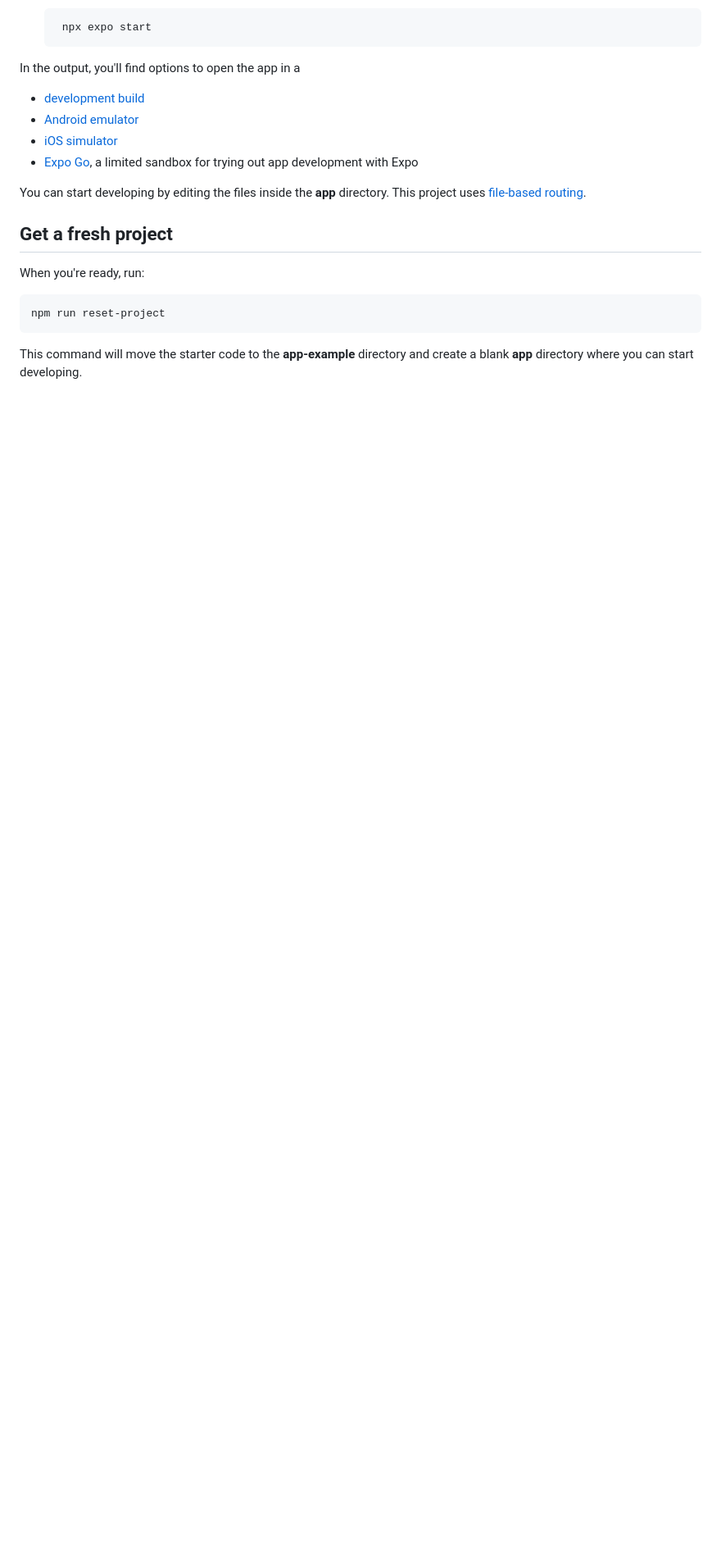
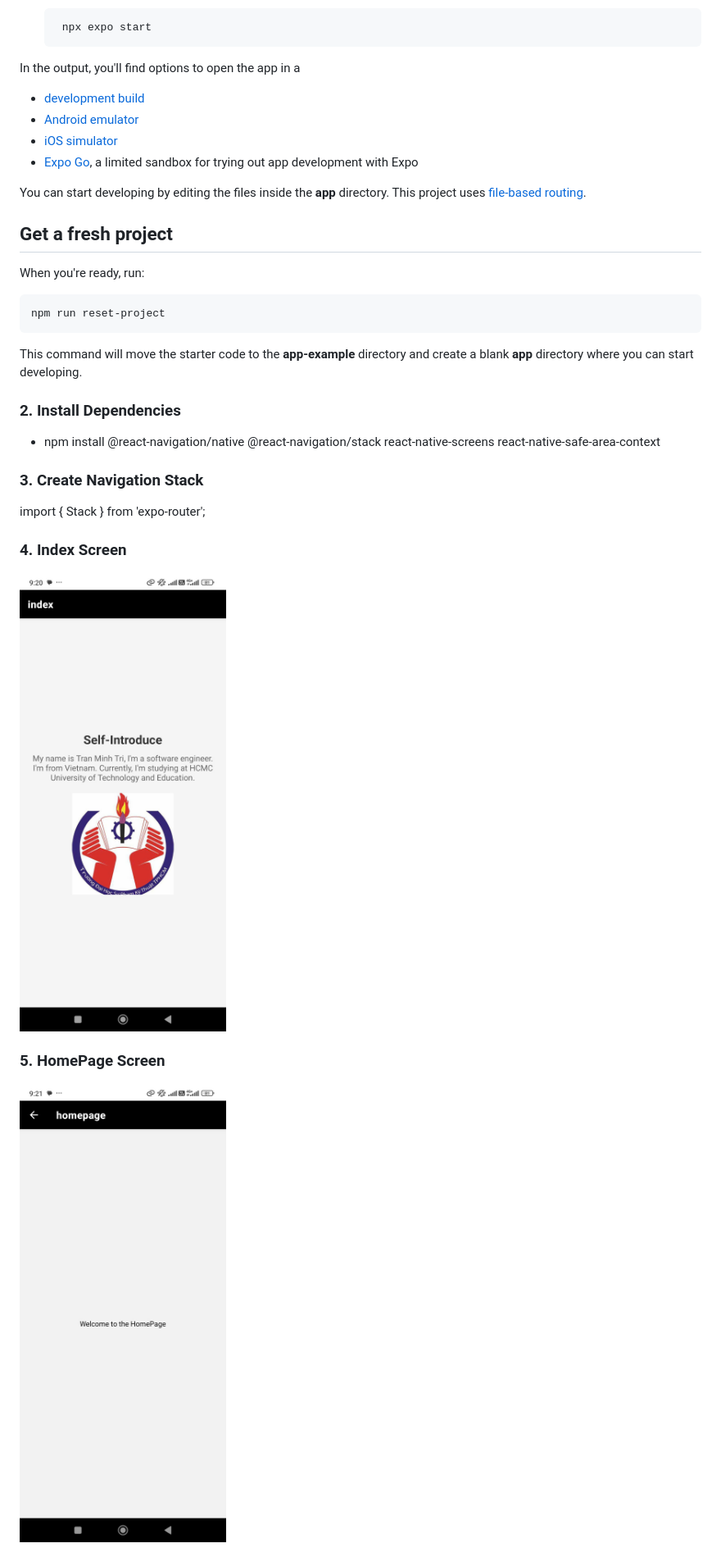
Before and after one commit to Pula-bot/ReactNative, a Markdown page: README.md, the part around the change printed below. Shown: that part at 82% size. GitHub-like rendering; pictures changed too: image-1.png (added), image.png (added); blank space fills up the shorter version.

Commit message:
Bai tap tuan 1

````diff
--- a/README.md
+++ b/README.md
@@ -34,3 +36,34 @@ npm run reset-project
 ```
 
 This command will move the starter code to the **app-example** directory and create a blank **app** directory where you can start developing.
+
+### 2. **Install Dependencies**
+
+- npm install @react-navigation/native @react-navigation/stack react-native-screens react-native-safe-area-context
+
+### 3. **Create Navigation Stack**
+
+import { Stack } from 'expo-router';
+
+<!-- export default function RootLayout() {
+  return (
+    <Stack
+      screenOptions={{
+        headerStyle: {
+          backgroundColor: '#000',
+        },
+        headerTintColor: '#fff',
+        headerTitleStyle: {
+          fontWeight: 'bold',
+        },
+      }}>
+      <Stack.Screen name="index" />
+      <Stack.Screen name="homepage" />
+    </Stack>
+  );
+} -->
+
+### 4. **Index Screen**
+![alt text](image.png)
+### 5. **HomePage Screen**
+![alt text](image-1.png)
````
Also changed, not shown: other parts of README.md (+9 -7 lines).
